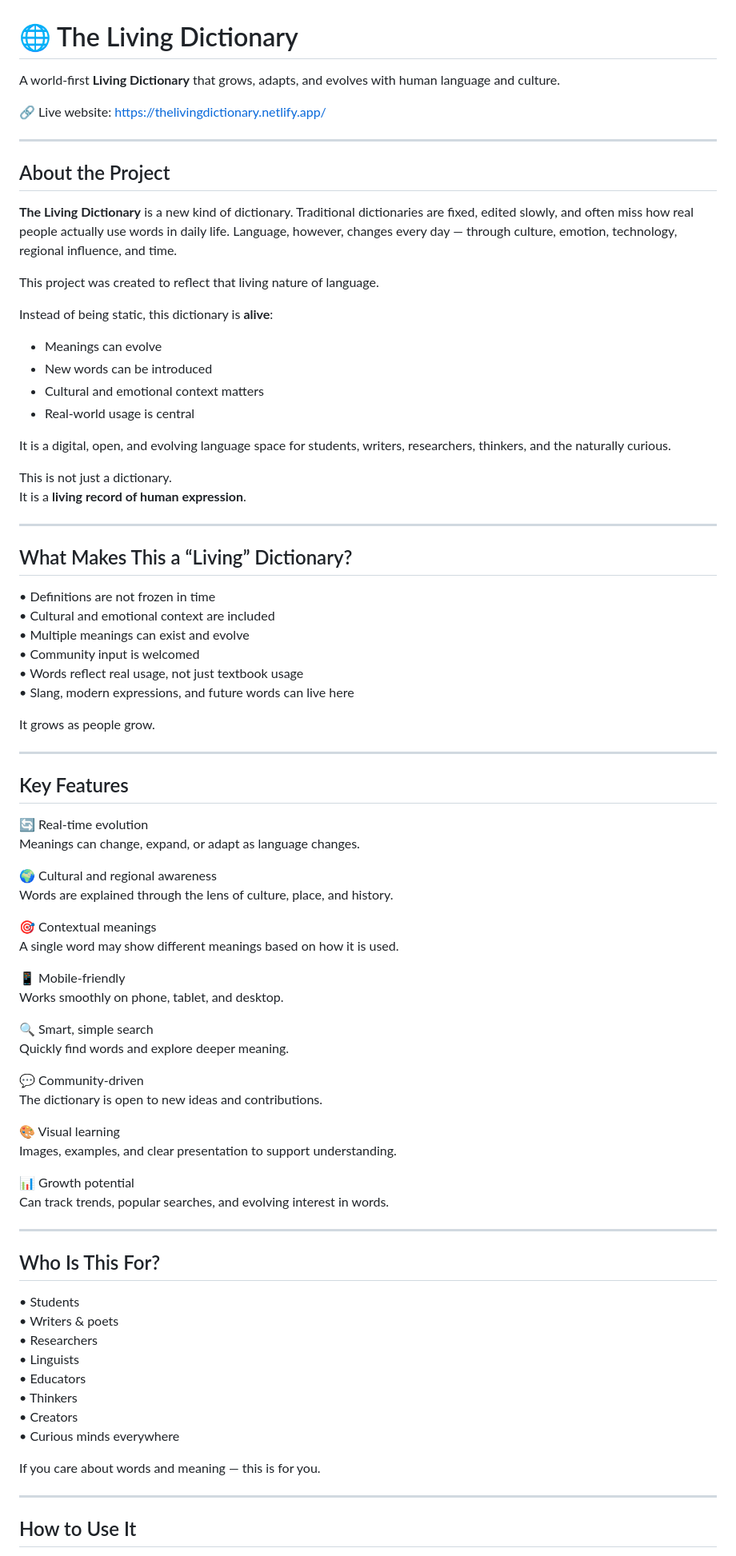
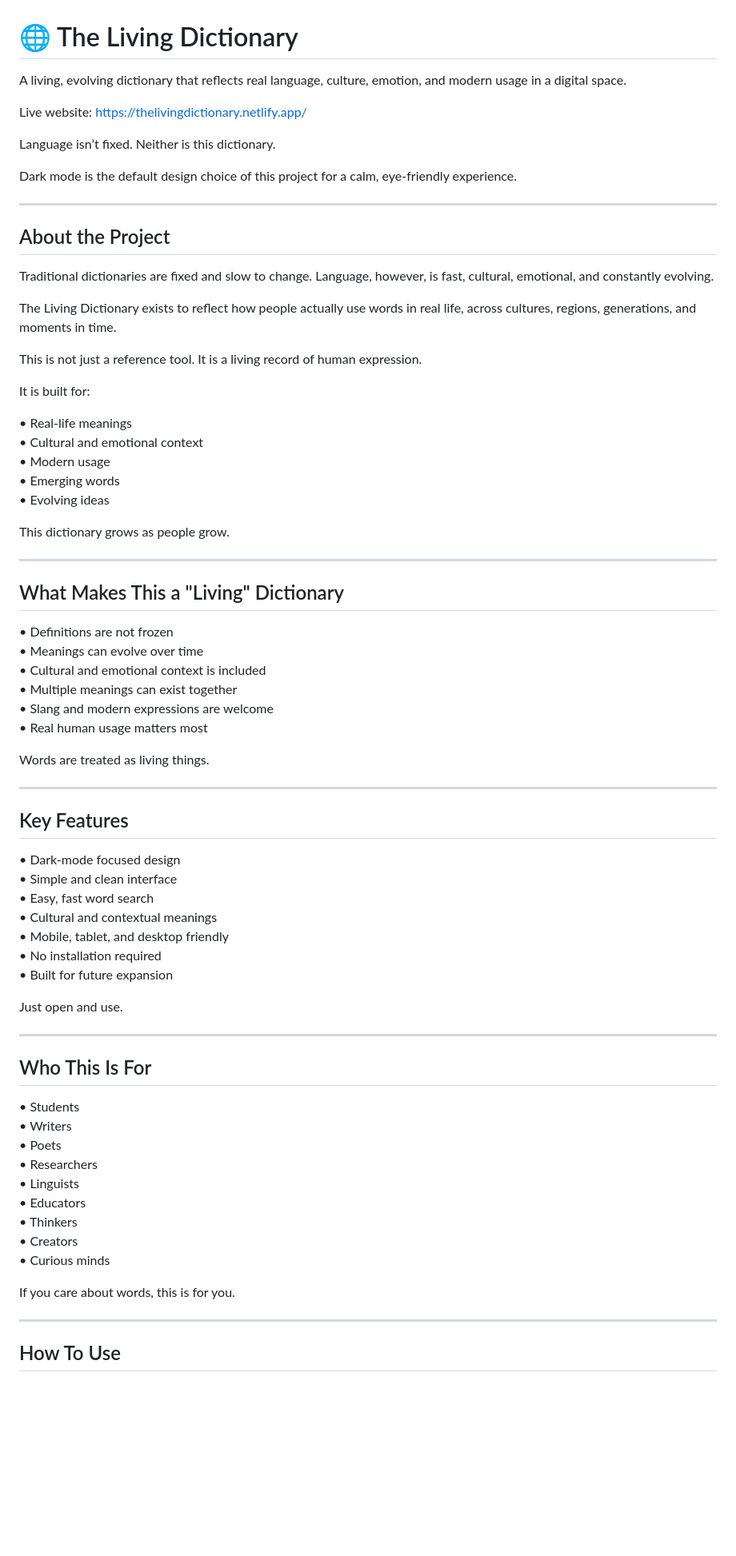
Before and after one commit to HelixOriginator/living-dictionary-helix-originator, a Markdown page: README.md, the part around one of its changes. Shown at 80% size. Drawn GitHub-style; blank space fills up the shorter version.

```diff
--- a/README.md
+++ b/README.md
@@ -1,85 +1,79 @@
 # 🌐 The Living Dictionary
 
-A world-first **Living Dictionary** that grows, adapts, and evolves with human language and culture.
+A living, evolving dictionary that reflects real language, culture, emotion, and modern usage in a digital space.
 
-🔗 Live website: https://thelivingdictionary.netlify.app/
+Live website:
+https://thelivingdictionary.netlify.app/
+
+Language isn’t fixed. Neither is this dictionary.
+
+Dark mode is the default design choice of this project for a calm, eye-friendly experience.
 
 ---
 
 ## About the Project
 
-**The Living Dictionary** is a new kind of dictionary. Traditional dictionaries are fixed, edited slowly, and often miss how real people actually use words in daily life. Language, however, changes every day — through culture, emotion, technology, regional influence, and time.
+Traditional dictionaries are fixed and slow to change. Language, however, is fast, cultural, emotional, and constantly evolving.
 
-This project was created to reflect that living nature of language.
+The Living Dictionary exists to reflect how people actually use words in real life, across cultures, regions, generations, and moments in time.
 
-Instead of being static, this dictionary is **alive**:
-- Meanings can evolve
-- New words can be introduced
-- Cultural and emotional context matters
-- Real-world usage is central
+This is not just a reference tool.
+It is a living record of human expression.
 
-It is a digital, open, and evolving language space for students, writers, researchers, thinkers, and the naturally curious.
+It is built for:
 
-This is not just a dictionary.
-It is a **living record of human expression**.
+• Real-life meanings
+• Cultural and emotional context
+• Modern usage
+• Emerging words
+• Evolving ideas
+
+This dictionary grows as people grow.
 
 ---
 
-## What Makes This a “Living” Dictionary?
+## What Makes This a "Living" Dictionary
 
-• Definitions are not frozen in time
-• Cultural and emotional context are included
-• Multiple meanings can exist and evolve
-• Community input is welcomed
-• Words reflect real usage, not just textbook usage
-• Slang, modern expressions, and future words can live here
+• Definitions are not frozen
+• Meanings can evolve over time
+• Cultural and emotional context is included
+• Multiple meanings can exist together
+• Slang and modern expressions are welcome
+• Real human usage matters most
 
-It grows as people grow.
+Words are treated as living things.
 
 ---
 
 ## Key Features
 
-🔄 Real-time evolution
-Meanings can change, expand, or adapt as language changes.
+• Dark-mode focused design
+• Simple and clean interface
+• Easy, fast word search
+• Cultural and contextual meanings
+• Mobile, tablet, and desktop friendly
+• No installation required
+• Built for future expansion
 
-🌍 Cultural and regional awareness
-Words are explained through the lens of culture, place, and history.
-
-🎯 Contextual meanings
-A single word may show different meanings based on how it is used.
-
-📱 Mobile-friendly
-Works smoothly on phone, tablet, and desktop.
-
-🔍 Smart, simple search
-Quickly find words and explore deeper meaning.
-
-💬 Community-driven
-The dictionary is open to new ideas and contributions.
-
-🎨 Visual learning
-Images, examples, and clear presentation to support understanding.
-
-📊 Growth potential
-Can track trends, popular searches, and evolving interest in words.
+Just open and use.
 
 ---
 
-## Who Is This For?
+## Who This Is For
 
 • Students
-• Writers & poets
+• Writers
+• Poets
 • Researchers
 • Linguists
 • Educators
 • Thinkers
 • Creators
-• Curious minds everywhere
+• Curious minds
 
-If you care about words and meaning — this is for you.
+If you care about words, this is for you.
 
 ---
 
-## How to Use It
+## How To Use
 
```
Also changed, not shown: other parts of README.md (+63 -39 lines).
